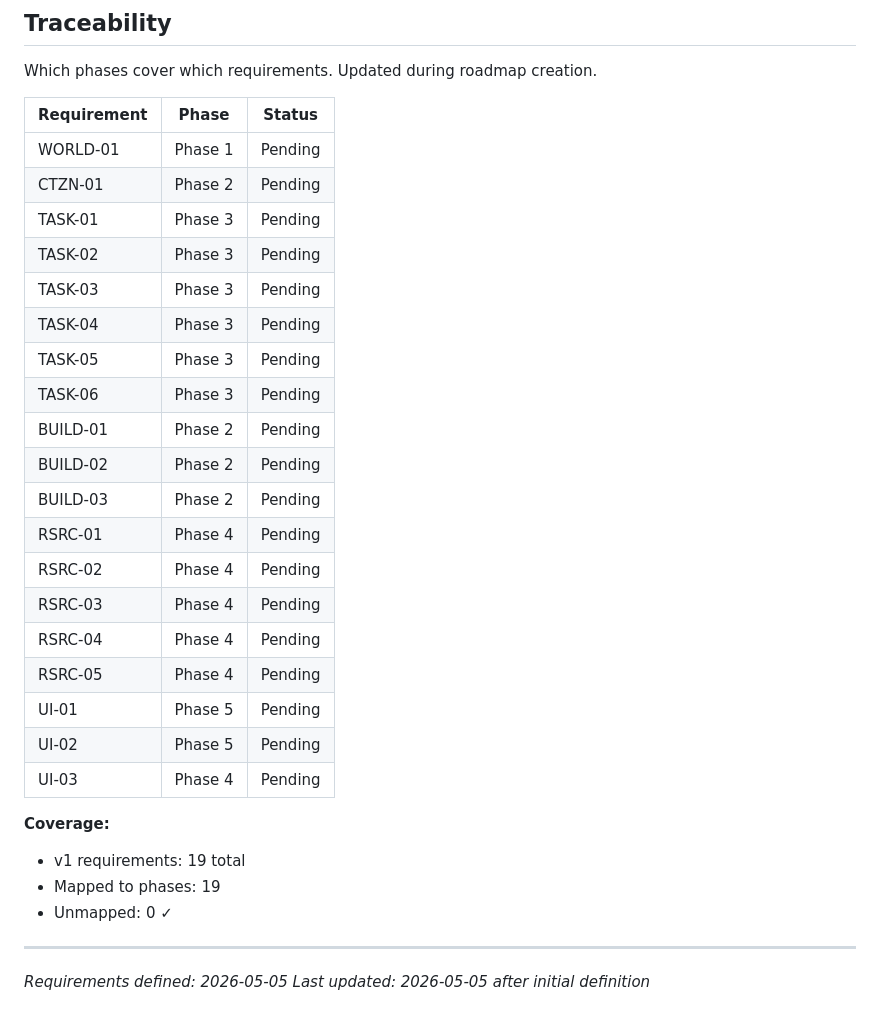
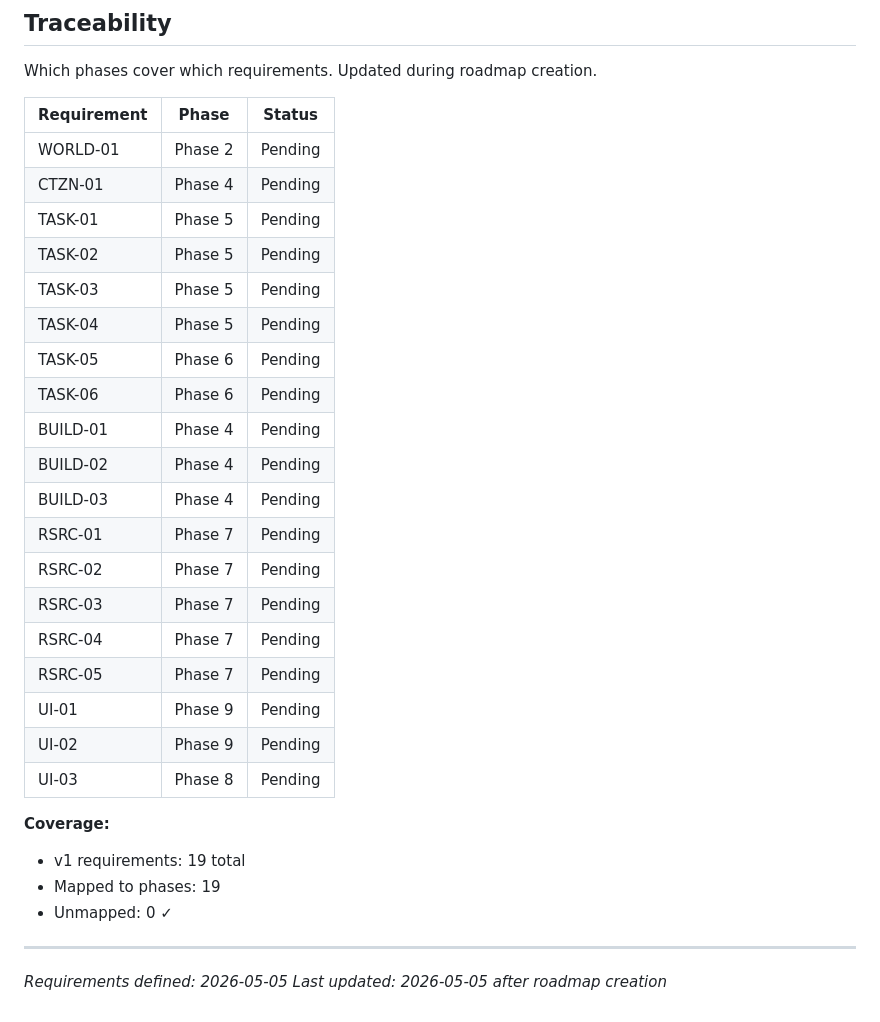
Before and after one commit to MedianAura/civilization-game, a Markdown page: .planning/REQUIREMENTS.md, the part around the change. Drawn GitHub-style.

```diff
--- a/.planning/REQUIREMENTS.md
+++ b/.planning/REQUIREMENTS.md
@@ -92,25 +92,25 @@ Which phases cover which requirements. Updated during roadmap creation.
 
 | Requirement | Phase | Status |
 |-------------|-------|--------|
-| WORLD-01 | Phase 1 | Pending |
-| CTZN-01 | Phase 2 | Pending |
-| TASK-01 | Phase 3 | Pending |
-| TASK-02 | Phase 3 | Pending |
-| TASK-03 | Phase 3 | Pending |
-| TASK-04 | Phase 3 | Pending |
-| TASK-05 | Phase 3 | Pending |
-| TASK-06 | Phase 3 | Pending |
-| BUILD-01 | Phase 2 | Pending |
-| BUILD-02 | Phase 2 | Pending |
-| BUILD-03 | Phase 2 | Pending |
-| RSRC-01 | Phase 4 | Pending |
-| RSRC-02 | Phase 4 | Pending |
-| RSRC-03 | Phase 4 | Pending |
-| RSRC-04 | Phase 4 | Pending |
-| RSRC-05 | Phase 4 | Pending |
-| UI-01 | Phase 5 | Pending |
-| UI-02 | Phase 5 | Pending |
-| UI-03 | Phase 4 | Pending |
+| WORLD-01 | Phase 2 | Pending |
+| CTZN-01 | Phase 4 | Pending |
+| TASK-01 | Phase 5 | Pending |
+| TASK-02 | Phase 5 | Pending |
+| TASK-03 | Phase 5 | Pending |
+| TASK-04 | Phase 5 | Pending |
+| TASK-05 | Phase 6 | Pending |
+| TASK-06 | Phase 6 | Pending |
+| BUILD-01 | Phase 4 | Pending |
+| BUILD-02 | Phase 4 | Pending |
+| BUILD-03 | Phase 4 | Pending |
+| RSRC-01 | Phase 7 | Pending |
+| RSRC-02 | Phase 7 | Pending |
+| RSRC-03 | Phase 7 | Pending |
+| RSRC-04 | Phase 7 | Pending |
+| RSRC-05 | Phase 7 | Pending |
+| UI-01 | Phase 9 | Pending |
+| UI-02 | Phase 9 | Pending |
+| UI-03 | Phase 8 | Pending |
 
 **Coverage:**
 - v1 requirements: 19 total
@@ -119,4 +119,4 @@ Which phases cover which requirements. Updated during roadmap creation.
 
 ---
 *Requirements defined: 2026-05-05*
-*Last updated: 2026-05-05 after initial definition*
+*Last updated: 2026-05-05 after roadmap creation*
```
Also changed, not shown: .planning/ROADMAP.md (added, +238 -0 lines), .planning/STATE.md (added, +113 -0 lines).
